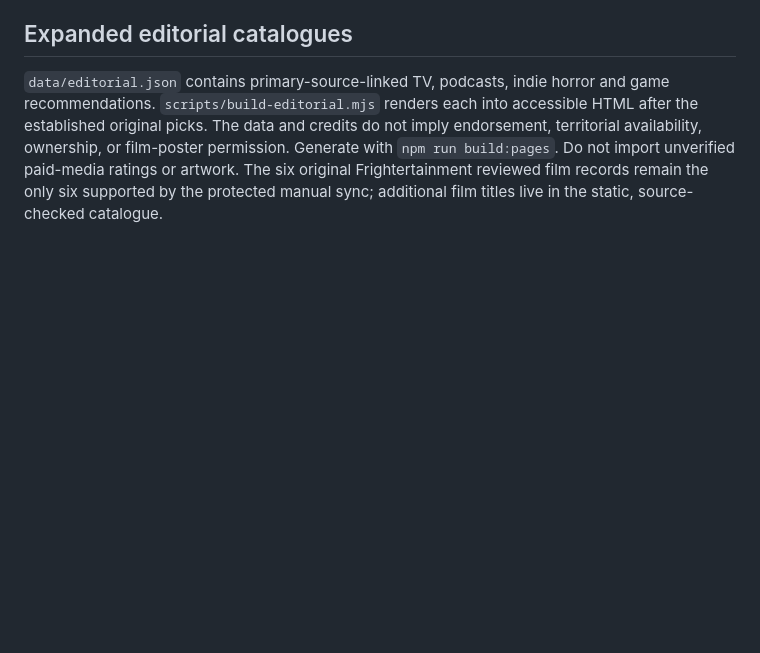
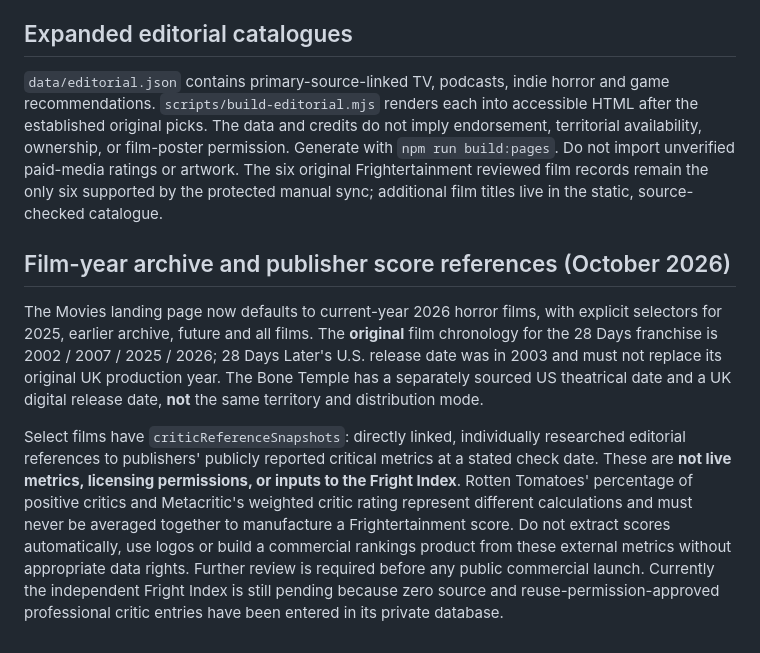
Before and after one commit to frightertainment-dotcom/frightertainment-website, a Markdown page: README.md, the part around the change. GitHub-like rendering; blank space fills up the shorter version.

Commit message:
Document film chronology correction and editorial publisher-score licensing boundaries

```diff
--- a/README.md
+++ b/README.md
@@ -107,3 +107,9 @@ Film cover cards are clickable visual links to local detail pages, with an addit
 ## Expanded editorial catalogues
 
 `data/editorial.json` contains primary-source-linked TV, podcasts, indie horror and game recommendations. `scripts/build-editorial.mjs` renders each into accessible HTML after the established original picks. The data and credits do not imply endorsement, territorial availability, ownership, or film-poster permission. Generate with `npm run build:pages`. Do not import unverified paid-media ratings or artwork. The six original Frightertainment reviewed film records remain the only six supported by the protected manual sync; additional film titles live in the static, source-checked catalogue.
+
+
+## Film-year archive and publisher score references (October 2026)
+The Movies landing page now defaults to current-year 2026 horror films, with explicit selectors for 2025, earlier archive, future and all films. The **original** film chronology for the 28 Days franchise is 2002 / 2007 / 2025 / 2026; 28 Days Later's U.S. release date was in 2003 and must not replace its original UK production year. The Bone Temple has a separately sourced US theatrical date and a UK digital release date, **not** the same territory and distribution mode.
+
+Select films have `criticReferenceSnapshots`: directly linked, individually researched editorial references to publishers' publicly reported critical metrics at a stated check date. These are **not live metrics, licensing permissions, or inputs to the Fright Index**. Rotten Tomatoes' percentage of positive critics and Metacritic's weighted critic rating represent different calculations and must never be averaged together to manufacture a Frightertainment score. Do not extract scores automatically, use logos or build a commercial rankings product from these external metrics without appropriate data rights. Further review is required before any public commercial launch. Currently the independent Fright Index is still pending because zero source and reuse-permission-approved professional critic entries have been entered in its private database.
```
